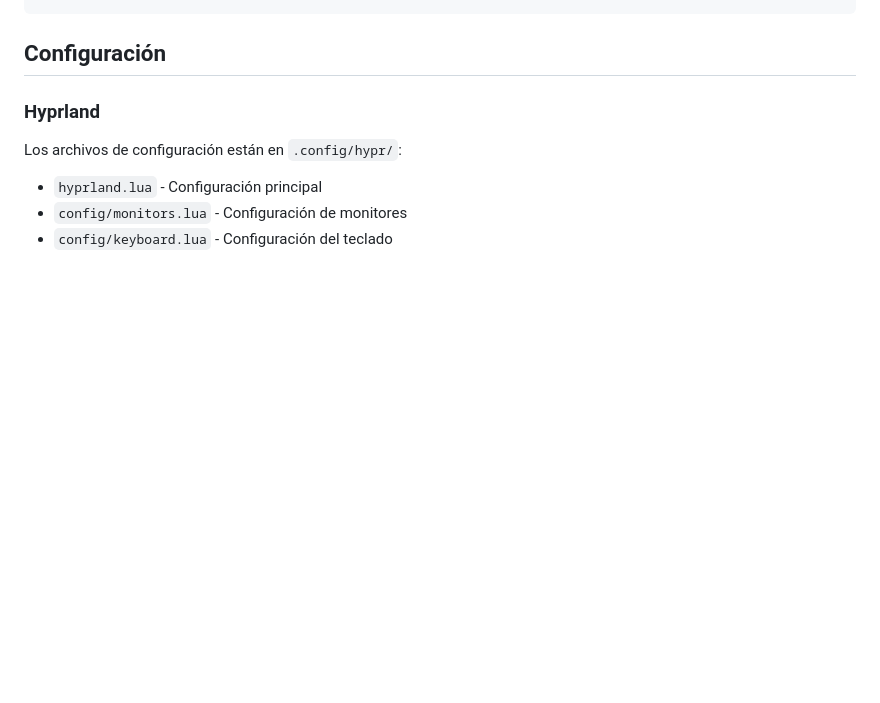
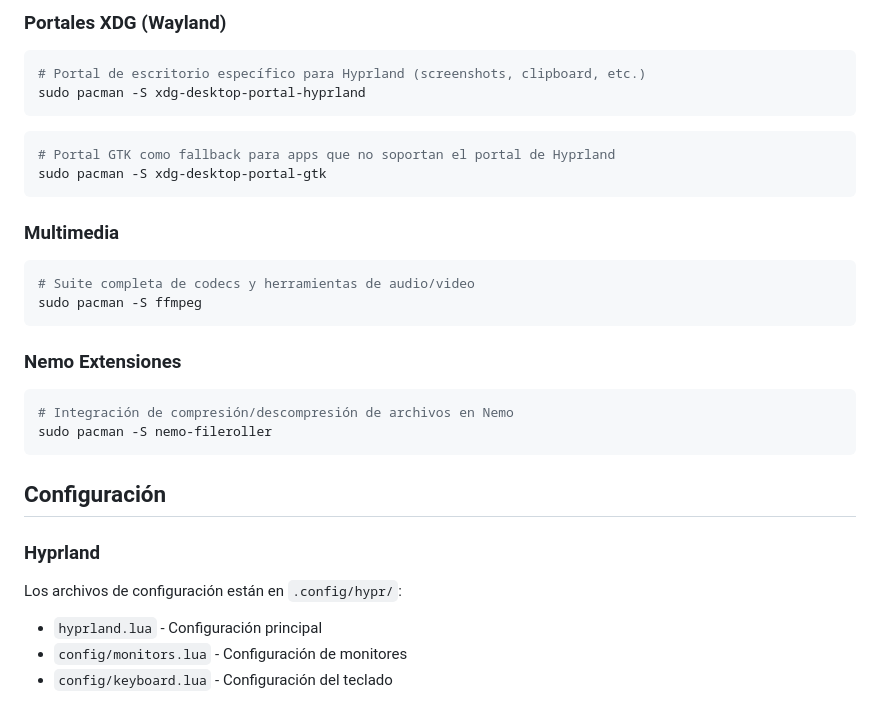
Before and after one commit to GodJuegos/DotFile-Johnas, a Markdown page: README.md, the part around one of its changes. GitHub-like rendering; blank space fills up the shorter version.

Commit message:
separo la instalacion de cada paquete con su descripcion en el readme

````diff
--- a/README.md
+++ b/README.md
@@ -68,3 +144,24 @@ sudo pacman -S kitty gnome-tweaks swww fastfetch rofi-wayland nemo \
+### Portales XDG (Wayland)
+```bash
+# Portal de escritorio específico para Hyprland (screenshots, clipboard, etc.)
+sudo pacman -S xdg-desktop-portal-hyprland
+```
+
+```bash
+# Portal GTK como fallback para apps que no soportan el portal de Hyprland
+sudo pacman -S xdg-desktop-portal-gtk
+```
+
+### Multimedia
+```bash
+# Suite completa de codecs y herramientas de audio/video
+sudo pacman -S ffmpeg
+```
+
+### Nemo Extensiones
+```bash
+# Integración de compresión/descompresión de archivos en Nemo
+sudo pacman -S nemo-fileroller
 ```
 
 ## Configuración
````
Also changed, not shown: other parts of README.md (+81 -5 lines).
